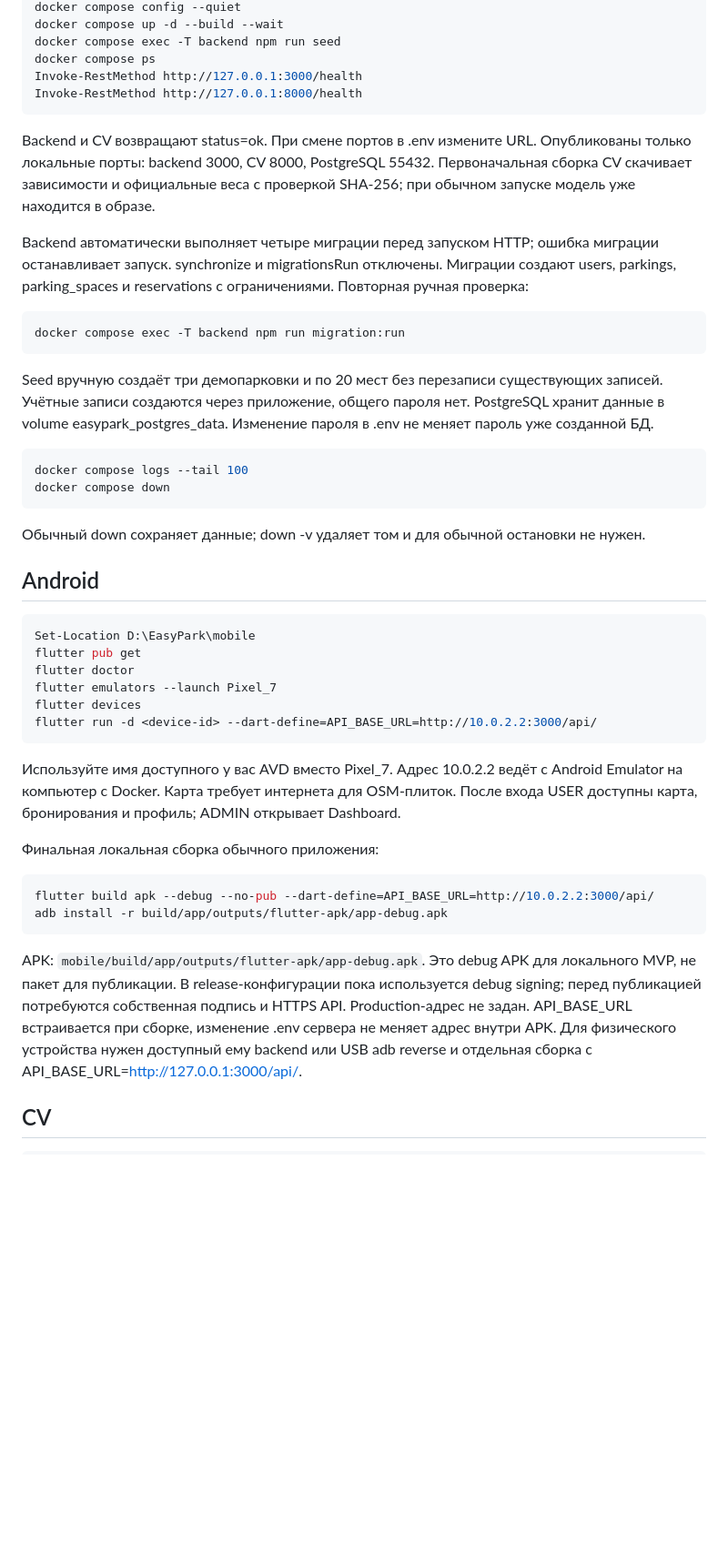
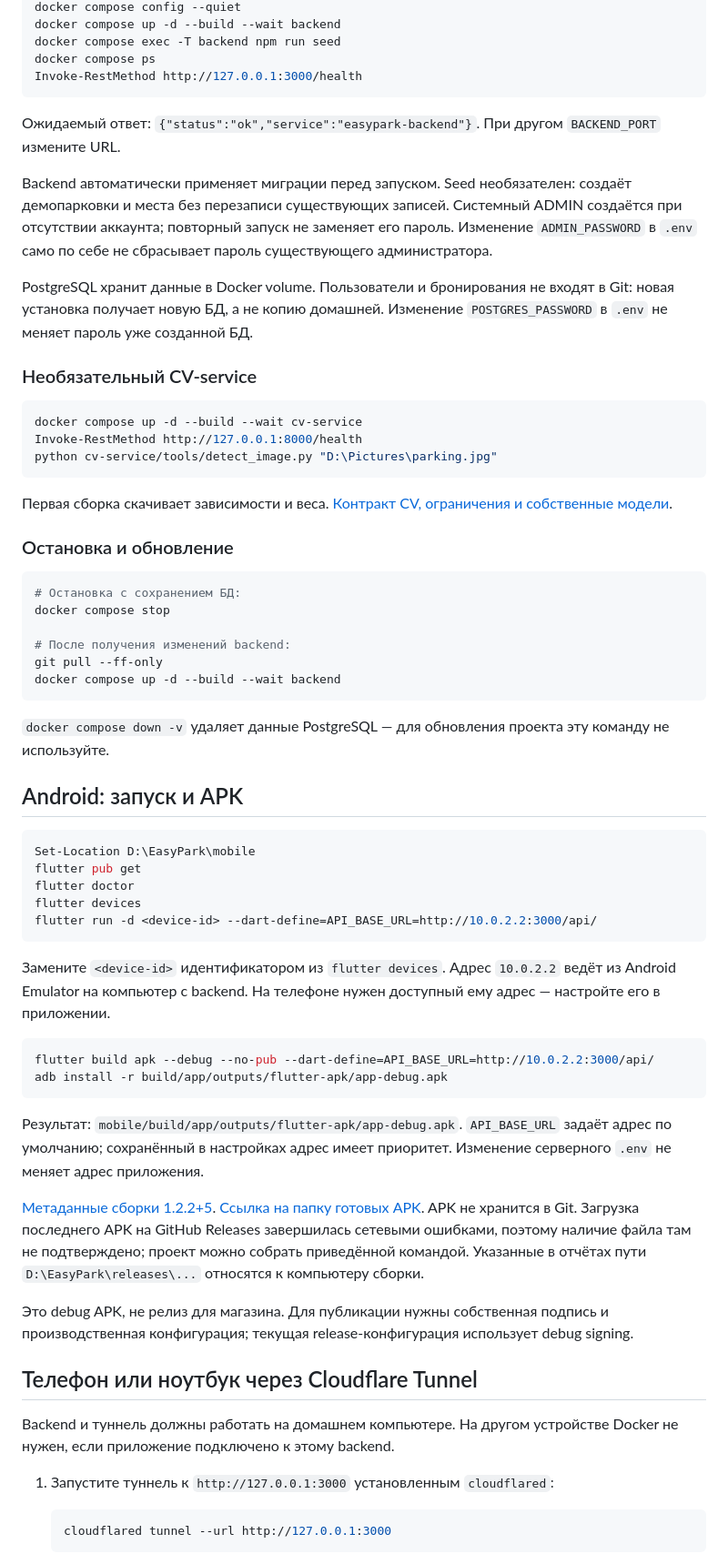
Before and after one commit to penxick/EasyPark, a Markdown page: README.md, the part around one of its changes. Shown at 91% size. GitHub-like rendering; blank space fills up the shorter version.

Commit message:
docs: refresh README for EasyPark 1.2.2

````diff
--- a/README.md
+++ b/README.md
@@ -94,65 +59,69 @@ if (-not (Test-Path .env)) { Copy-Item .env.example .env }
 docker compose config --quiet
-docker compose up -d --build --wait
+docker compose up -d --build --wait backend
 docker compose exec -T backend npm run seed
 docker compose ps
 Invoke-RestMethod http://127.0.0.1:3000/health
-Invoke-RestMethod http://127.0.0.1:8000/health
 ```
 
-Backend и CV возвращают status=ok. При смене портов в .env измените URL.
-Опубликованы только локальные порты: backend 3000, CV 8000, PostgreSQL 55432.
-Первоначальная сборка CV скачивает зависимости и официальные веса с проверкой
-SHA-256; при обычном запуске модель уже находится в образе.
+Ожидаемый ответ: `{"status":"ok","service":"easypark-backend"}`. При другом `BACKEND_PORT` измените URL.
 
-Backend автоматически выполняет четыре миграции перед запуском HTTP; ошибка
-миграции останавливает запуск. synchronize и migrationsRun отключены.
-Миграции создают users, parkings, parking_spaces и reservations с ограничениями.
-Повторная ручная проверка:
+Backend автоматически применяет миграции перед запуском. Seed необязателен: создаёт демопарковки и места без перезаписи существующих записей. Системный ADMIN создаётся при отсутствии аккаунта; повторный запуск не заменяет его пароль. Изменение `ADMIN_PASSWORD` в `.env` само по себе не сбрасывает пароль существующего администратора.
+
+PostgreSQL хранит данные в Docker volume. Пользователи и бронирования не входят в Git: новая установка получает новую БД, а не копию домашней. Изменение `POSTGRES_PASSWORD` в `.env` не меняет пароль уже созданной БД.
+
+### Необязательный CV-service
 
 ```powershell
-docker compose exec -T backend npm run migration:run
+docker compose up -d --build --wait cv-service
+Invoke-RestMethod http://127.0.0.1:8000/health
+python cv-service/tools/detect_image.py "D:\Pictures\parking.jpg"
 ```
 
-Seed вручную создаёт три демопарковки и по 20 мест без перезаписи существующих
-записей. Учётные записи создаются через приложение, общего пароля нет.
-PostgreSQL хранит данные в volume easypark_postgres_data. Изменение пароля в .env
-не меняет пароль уже созданной БД.
+Первая сборка скачивает зависимости и веса. [Контракт CV, ограничения и собственные модели](cv-service/README.md).
+
+### Остановка и обновление
 
 ```powershell
-docker compose logs --tail 100
-docker compose down
+# Остановка с сохранением БД:
+docker compose stop
+
+# После получения изменений backend:
+git pull --ff-only
+docker compose up -d --build --wait backend
 ```
 
-Обычный down сохраняет данные; down -v удаляет том и для обычной остановки не нужен.
+`docker compose down -v` удаляет данные PostgreSQL — для обновления проекта эту команду не используйте.
 
-## Android
+## Android: запуск и APK
 
 ```powershell
 Set-Location D:\EasyPark\mobile
 flutter pub get
 flutter doctor
-flutter emulators --launch Pixel_7
 flutter devices
 flutter run -d <device-id> --dart-define=API_BASE_URL=http://10.0.2.2:3000/api/
 ```
 
-Используйте имя доступного у вас AVD вместо Pixel_7. Адрес 10.0.2.2 ведёт с
-Android Emulator на компьютер с Docker. Карта требует интернета для OSM-плиток.
-После входа USER доступны карта, бронирования и профиль; ADMIN открывает Dashboard.
-
-Финальная локальная сборка обычного приложения:
+Замените `<device-id>` идентификатором из `flutter devices`. Адрес `10.0.2.2` ведёт из Android Emulator на компьютер с backend. На телефоне нужен доступный ему адрес — настройте его в приложении.
 
 ```powershell
 flutter build apk --debug --no-pub --dart-define=API_BASE_URL=http://10.0.2.2:3000/api/
 adb install -r build/app/outputs/flutter-apk/app-debug.apk
 ```
 
-APK: `mobile/build/app/outputs/flutter-apk/app-debug.apk`.
-Это debug APK для локального MVP, не пакет для публикации. В release-конфигурации
-пока используется debug signing; перед публикацией потребуются собственная
-подпись и HTTPS API. Production-адрес не задан. API_BASE_URL встраивается при
-сборке, изменение .env сервера не меняет адрес внутри APK.
-Для физического устройства нужен доступный ему backend или USB adb reverse
-и отдельная сборка с API_BASE_URL=http://127.0.0.1:3000/api/.
+Результат: `mobile/build/app/outputs/flutter-apk/app-debug.apk`. `API_BASE_URL` задаёт адрес по умолчанию; сохранённый в настройках адрес имеет приоритет. Изменение серверного `.env` не меняет адрес приложения.
 
-## CV
+[Метаданные сборки 1.2.2+5](releases/1.2.2/README.md). [Ссылка на папку готовых APK](releases/APKDownloadsLink.md). APK не хранится в Git. Загрузка последнего APK на GitHub Releases завершилась сетевыми ошибками, поэтому наличие файла там не подтверждено; проект можно собрать приведённой командой. Указанные в отчётах пути `D:\EasyPark\releases\...` относятся к компьютеру сборки.
+
+Это debug APK, не релиз для магазина. Для публикации нужны собственная подпись и производственная конфигурация; текущая release-конфигурация использует debug signing.
+
+## Телефон или ноутбук через Cloudflare Tunnel
+
+Backend и туннель должны работать на домашнем компьютере. На другом устройстве Docker не нужен, если приложение подключено к этому backend.
+
+1. Запустите туннель к `http://127.0.0.1:3000` установленным `cloudflared`:
+
+   ```powershell
+   cloudflared tunnel --url http://127.0.0.1:3000
+   ```
+
````
Also changed, not shown: other parts of README.md (+136 -148 lines).
